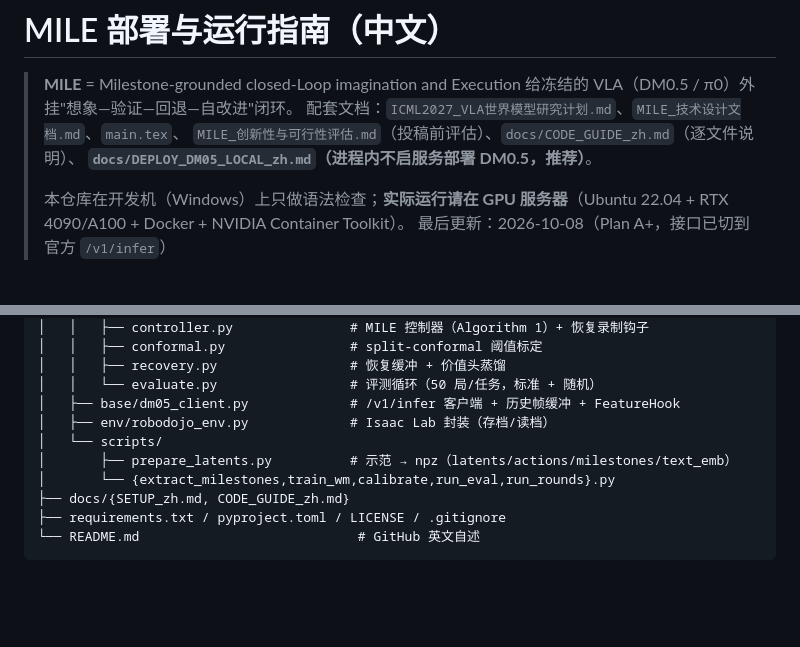
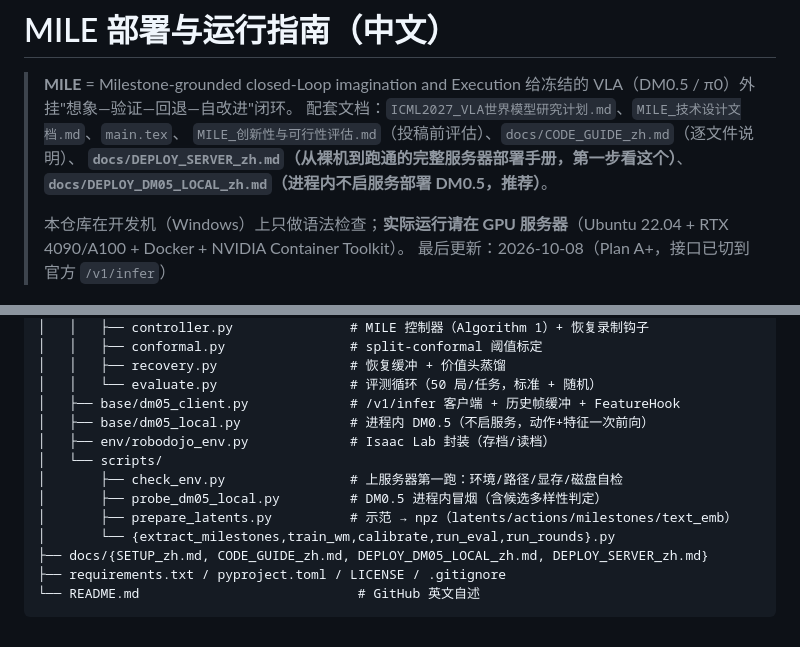
Before and after one commit to wick2002/mile, a Markdown page: mile/docs/SETUP_zh.md, 2 parts joined by grey strips. Rendered like a GitHub page; blank space fills up the shorter version.

````diff
--- a/mile/docs/SETUP_zh.md
+++ b/mile/docs/SETUP_zh.md
@@ -4,6 +4,7 @@
 > 给冻结的 VLA（DM0.5 / π0）外挂"想象—验证—回退—自改进"闭环。
 > 配套文档：`ICML2027_VLA世界模型研究计划.md`、`MILE_技术设计文档.md`、`main.tex`、
 > `MILE_创新性与可行性评估.md`（投稿前评估）、`docs/CODE_GUIDE_zh.md`（逐文件说明）、
+> **`docs/DEPLOY_SERVER_zh.md`（从裸机到跑通的完整服务器部署手册，第一步看这个）**、
 > **`docs/DEPLOY_DM05_LOCAL_zh.md`（进程内不启服务部署 DM0.5，推荐）**。
 >
 > 本仓库在开发机（Windows）上只做语法检查；**实际运行请在 GPU 服务器**（Ubuntu 22.04 + RTX 4090/A100 + Docker + NVIDIA Container Toolkit）。
@@ -197,11 +198,14 @@ mile/
 │   │   ├── recovery.py                 # 恢复缓冲 + 价值头蒸馏
 │   │   └── evaluate.py                 # 评测循环（50 局/任务，标准 + 随机）
 │   ├── base/dm05_client.py             # /v1/infer 客户端 + 历史帧缓冲 + FeatureHook
+│   ├── base/dm05_local.py              # 进程内 DM0.5（不启服务，动作+特征一次前向）
 │   ├── env/robodojo_env.py             # Isaac Lab 封装（存档/读档）
 │   └── scripts/
+│       ├── check_env.py                # 上服务器第一跑：环境/路径/显存/磁盘自检
+│       ├── probe_dm05_local.py         # DM0.5 进程内冒烟（含候选多样性判定）
 │       ├── prepare_latents.py          # 示范 → npz（latents/actions/milestones/text_emb）
 │       └── {extract_milestones,train_wm,calibrate,run_eval,run_rounds}.py
-├── docs/{SETUP_zh.md, CODE_GUIDE_zh.md}
+├── docs/{SETUP_zh.md, CODE_GUIDE_zh.md, DEPLOY_DM05_LOCAL_zh.md, DEPLOY_SERVER_zh.md}
 ├── requirements.txt / pyproject.toml / LICENSE / .gitignore
 └── README.md                            # GitHub 英文自述
 ```
````
Also changed, not shown: mile/docs/DEPLOY_SERVER_zh.md (added, +404 -0 lines).
